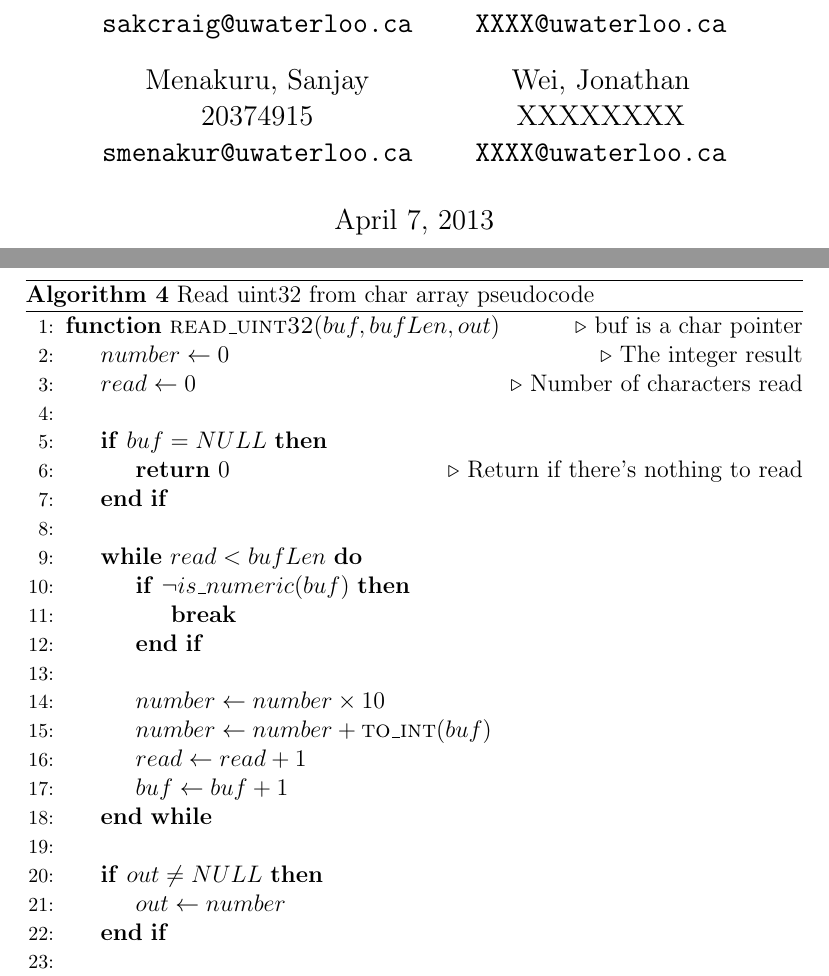
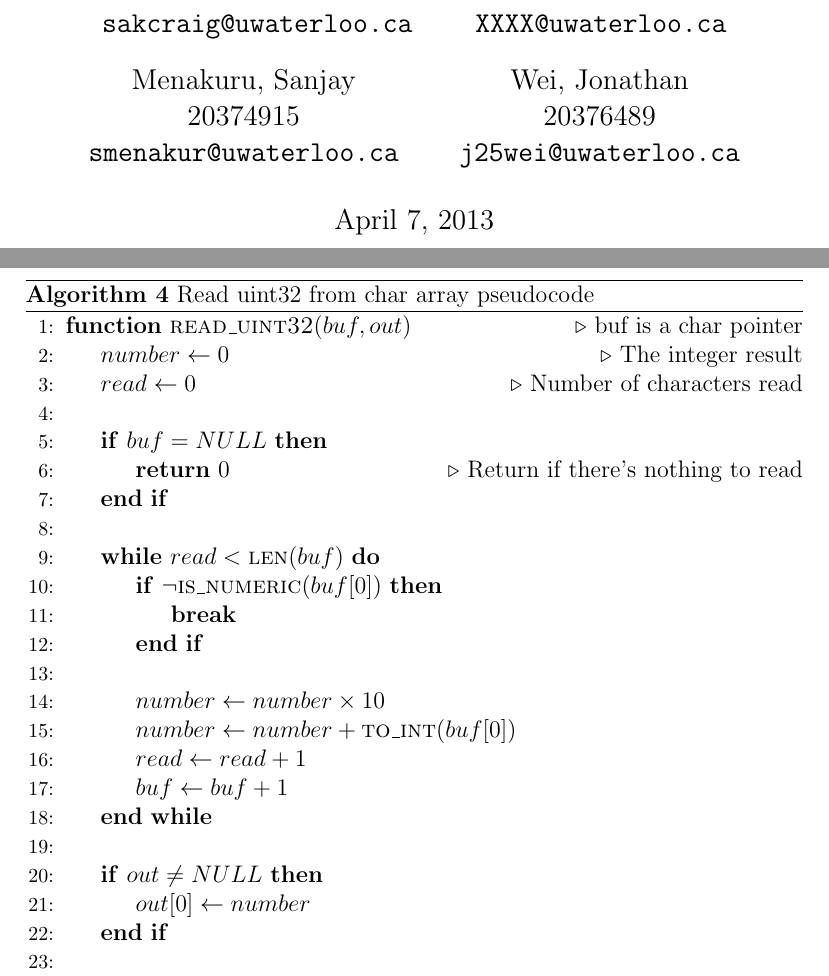
Before and after one commit to nelk/kernel, a LaTeX document (report.tex): two parts of pages 1 and 21 of 25, joined at a grey line, cut so that both start at the same text. Compiled offline with pdfLaTeX.

Commit message:
Various fixes. Added user ID and email, loop construct, syntax consistency.

```diff
--- a/report.tex
+++ b/report.tex
@@ -34,8 +34,8 @@
     \texttt{smenakur@uwaterloo.ca}
     \and
     Wei, Jonathan\\
-    XXXXXXXX\\
-    \texttt{XXXX@uwaterloo.ca}
+    20376489\\
+    \texttt{j25wei@uwaterloo.ca}
 }
 
 \maketitle
@@ -375,7 +375,7 @@
         \label{code:read_uint_32}
         \begin{algorithmic}[1]
 
-            \Function{read\_uint32}{$buf, bufLen, out$}
+            \Function{read\_uint32}{$buf, out$}
                 \Comment {buf is a char pointer}
                 \State $number \gets 0$
                 \Comment {The integer result}
@@ -387,19 +387,19 @@
                     \Comment {Return if there's nothing to read}
                 \EndIf\\
 
-                \While {$read < bufLen$}
-                    \If {\Call {$\neg is\_numeric$}{$buf$}}
+                \While {$read < \Call{len}{buf}$}
+                    \If {\Call {$\neg$is\_numeric}{$buf \lbrack 0 \rbrack$}}
                         \State \textbf{break}
                     \EndIf\\
 
                     \State $number \gets number \times 10$
-                    \State $number \gets number + \Call {to\_int}{buf}$
+                    \State $number \gets number + \Call {to\_int}{buf \lbrack 0 \rbrack}$
                     \State $read \gets read + 1$
                     \State $buf \gets buf + 1$
                 \EndWhile\\
 
                 \If {$out \ne NULL$}
-                    \State $out \gets number$
+                    \State $out \lbrack 0 \rbrack \gets number$
                 \EndIf\\
 
                 \State \Return $read$
```
Also changed, not shown: report.tex (4 more changed lines).
